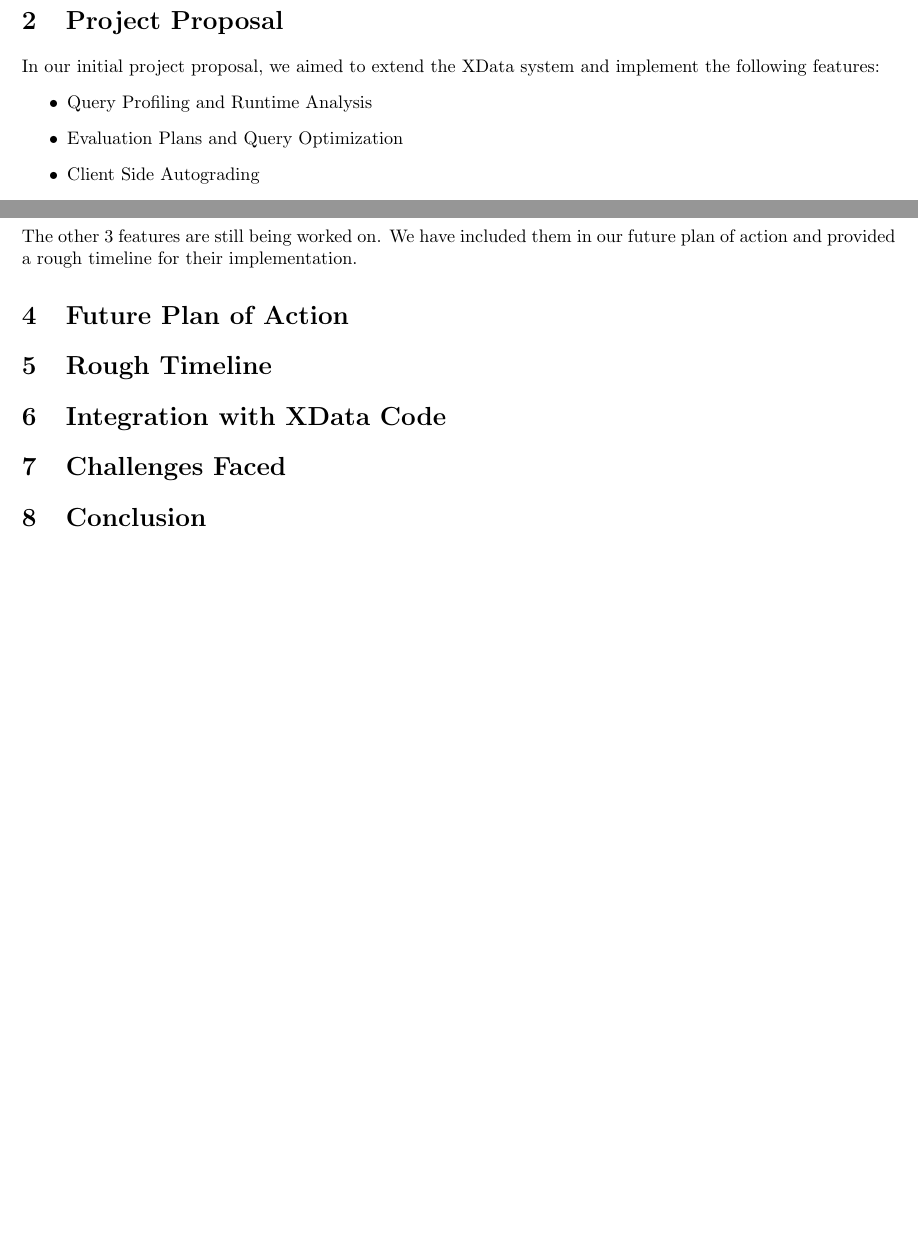
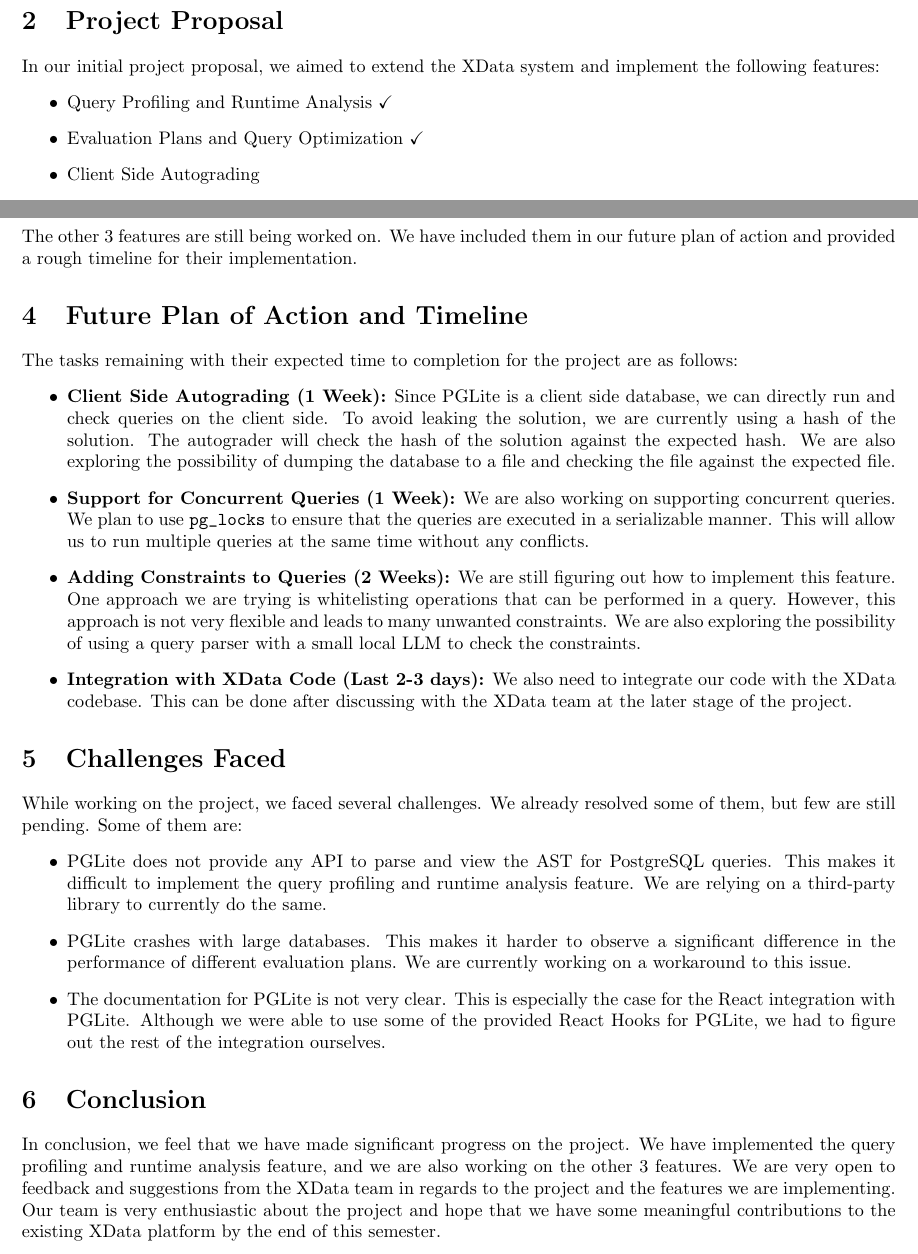
Before and after one commit to SuperSat001/CS349-Course-Project, a LaTeX document (report/report.tex): two parts of pages 1 and 3 of 3, joined at a grey line, cut so that both start at the same text, the shorter picture padded with empty space. Compiled offline with pdfLaTeX.

Commit message:
report almost done

```diff
--- a/report/report.tex
+++ b/report/report.tex
@@ -55,8 +55,8 @@ Harsh Kumar (22B0973)}
 
 In our initial project proposal, we aimed to extend the XData system and implement the following features:
 \begin{itemize}
-    \item Query Profiling and Runtime Analysis
-    \item Evaluation Plans and Query Optimization
+    \item Query Profiling and Runtime Analysis $\checkmark$
+    \item Evaluation Plans and Query Optimization $\checkmark$
     \item Client Side Autograding
     \item Support for Concurrent Queries
     \item Adding Constraints to Queries
@@ -104,15 +104,28 @@ The main utility of this feature is that sometimes the query planner chooses a s
 
 The other 3 features are still being worked on. We have included them in our future plan of action and provided a rough timeline for their implementation.
 
-\section{Future Plan of Action}
+\section{Future Plan of Action and Timeline}
 
-\section{Rough Timeline}
+The tasks remaining with their expected time to completion for the project are as follows:
+\begin{itemize}
+    \item \textbf{Client Side Autograding (1 Week):} Since PGLite is a client side database, we can directly run and check queries on the client side. To avoid leaking the solution, we are currently using a hash of the solution. The autograder will check the hash of the solution against the expected hash. We are also exploring the possibility of dumping the database to a file and checking the file against the expected file.
+    \item \textbf{Support for Concurrent Queries (1 Week):} We are also working on supporting concurrent queries. We plan to use \verb|pg_locks| to ensure that the queries are executed in a serializable manner. This will allow us to run multiple queries at the same time without any conflicts.
+    \item \textbf{Adding Constraints to Queries (2 Weeks):} We are still figuring out how to implement this feature. One approach we are trying is whitelisting operations that can be performed in a query. However, this approach is not very flexible and leads to many unwanted constraints. We are also exploring the possibility of using a query parser with a small local LLM to check the constraints.
+    \item \textbf{Integration with XData Code (Last 2-3 days):} We also need to integrate our code with the XData codebase. This can be done after discussing with the XData team at the later stage of the project.
+\end{itemize}
 
-\section{Integration with XData Code}
 
 \section{Challenges Faced}
+While working on the project, we faced several challenges. We already resolved some of them, but few are still pending. Some of them are:
+\begin{itemize}
+    \item PGLite does not provide any API to parse and view the AST for PostgreSQL queries. This makes it difficult to implement the query profiling and runtime analysis feature. We are relying on a third-party library to currently do the same.
+    \item PGLite crashes with large databases. This makes it harder to observe a significant difference in the performance of different evaluation plans. We are currently working on a workaround to this issue.
+    \item The documentation for PGLite is not very clear. This is especially the case for the React integration with PGLite. Although we were able to use some of the provided React Hooks for PGLite, we had to figure out the rest of the integration ourselves.
+\end{itemize}
 
 \section{Conclusion}
 
+In conclusion, we feel that we have made significant progress on the project. We have implemented the query profiling and runtime analysis feature, and we are also working on the other 3 features. We are very open to feedback and suggestions from the XData team in regards to the project and the features we are implementing. Our team is very enthusiastic about the project and hope that we have some meaningful contributions to the existing XData platform by the end of this semester.
+
 
 \end{document}
```
Also changed, not shown: report/report.pdf, 5 other files.
